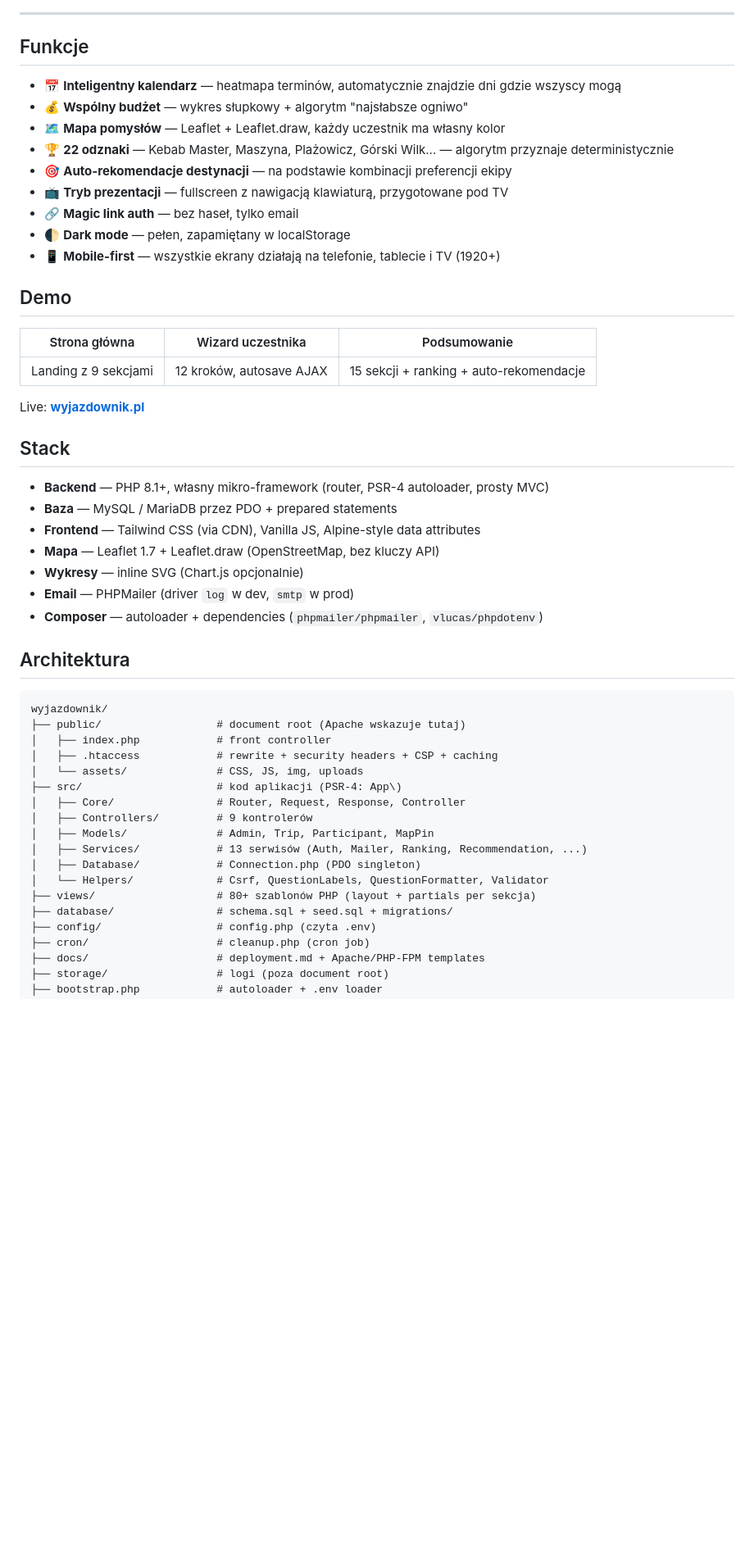
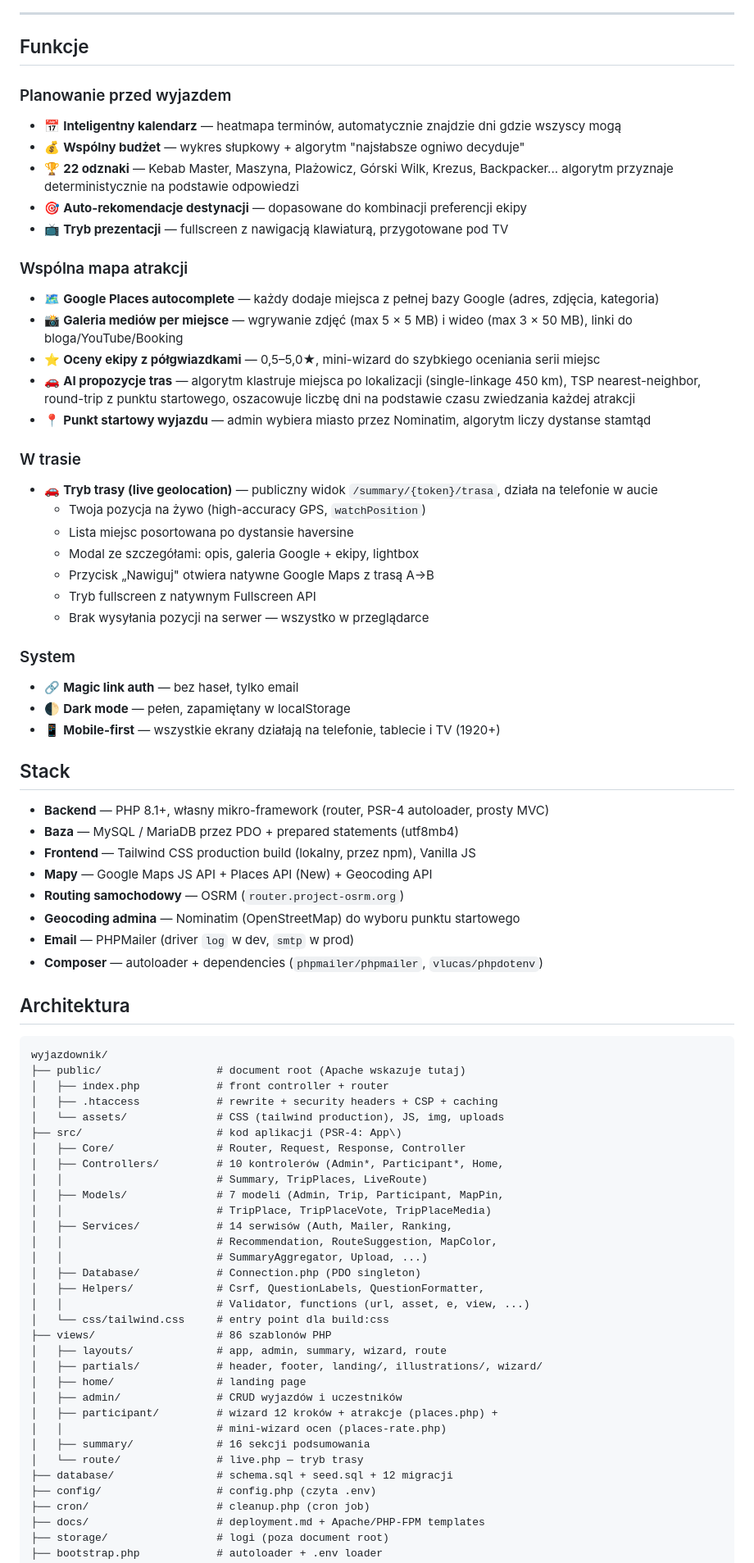
Before and after one commit to vTomsonek/Wyjazdownik, a Markdown page: README.md, the part around one of its changes. Shown at 82% size. Rendered like a GitHub page; blank space fills up the shorter version.

````diff
--- a/README.md
+++ b/README.md
@@ -17,31 +17,42 @@ Każdy znajomy wypełnia ankietę, a wszyscy razem oglądają wspólny plan z re
 
 ## Funkcje
 
+### Planowanie przed wyjazdem
 - 📅 **Inteligentny kalendarz** — heatmapa terminów, automatycznie znajdzie dni gdzie wszyscy mogą
-- 💰 **Wspólny budżet** — wykres słupkowy + algorytm "najsłabsze ogniwo"
-- 🗺️ **Mapa pomysłów** — Leaflet + Leaflet.draw, każdy uczestnik ma własny kolor
-- 🏆 **22 odznaki** — Kebab Master, Maszyna, Plażowicz, Górski Wilk... — algorytm przyznaje deterministycznie
-- 🎯 **Auto-rekomendacje destynacji** — na podstawie kombinacji preferencji ekipy
+- 💰 **Wspólny budżet** — wykres słupkowy + algorytm "najsłabsze ogniwo decyduje"
+- 🏆 **22 odznaki** — Kebab Master, Maszyna, Plażowicz, Górski Wilk, Krezus, Backpacker... algorytm przyznaje deterministycznie na podstawie odpowiedzi
+- 🎯 **Auto-rekomendacje destynacji** — dopasowane do kombinacji preferencji ekipy
 - 📺 **Tryb prezentacji** — fullscreen z nawigacją klawiaturą, przygotowane pod TV
+
+### Wspólna mapa atrakcji
+- 🗺️ **Google Places autocomplete** — każdy dodaje miejsca z pełnej bazy Google (adres, zdjęcia, kategoria)
+- 📸 **Galeria mediów per miejsce** — wgrywanie zdjęć (max 5 × 5 MB) i wideo (max 3 × 50 MB), linki do bloga/YouTube/Booking
+- ⭐ **Oceny ekipy z półgwiazdkami** — 0,5–5,0★, mini-wizard do szybkiego oceniania serii miejsc
+- 🚗 **AI propozycje tras** — algorytm klastruje miejsca po lokalizacji (single-linkage 450 km), TSP nearest-neighbor, round-trip z punktu startowego, oszacowuje liczbę dni na podstawie czasu zwiedzania każdej atrakcji
+- 📍 **Punkt startowy wyjazdu** — admin wybiera miasto przez Nominatim, algorytm liczy dystanse stamtąd
+
+### W trasie
+- 🚗 **Tryb trasy (live geolocation)** — publiczny widok `/summary/{token}/trasa`, działa na telefonie w aucie
+  - Twoja pozycja na żywo (high-accuracy GPS, `watchPosition`)
+  - Lista miejsc posortowana po dystansie haversine
+  - Modal ze szczegółami: opis, galeria Google + ekipy, lightbox
+  - Przycisk „Nawiguj" otwiera natywne Google Maps z trasą A→B
+  - Tryb fullscreen z natywnym Fullscreen API
+  - Brak wysyłania pozycji na serwer — wszystko w przeglądarce
+
+### System
 - 🔗 **Magic link auth** — bez haseł, tylko email
 - 🌓 **Dark mode** — pełen, zapamiętany w localStorage
 - 📱 **Mobile-first** — wszystkie ekrany działają na telefonie, tablecie i TV (1920+)
 
-## Demo
-
-| Strona główna | Wizard uczestnika | Podsumowanie |
-|:-:|:-:|:-:|
-| Landing z 9 sekcjami | 12 kroków, autosave AJAX | 15 sekcji + ranking + auto-rekomendacje |
-
-Live: **[wyjazdownik.pl](https://wyjazdownik.pl)**
-
 ## Stack
 
 - **Backend** — PHP 8.1+, własny mikro-framework (router, PSR-4 autoloader, prosty MVC)
-- **Baza** — MySQL / MariaDB przez PDO + prepared statements
-- **Frontend** — Tailwind CSS (via CDN), Vanilla JS, Alpine-style data attributes
-- **Mapa** — Leaflet 1.7 + Leaflet.draw (OpenStreetMap, bez kluczy API)
-- **Wykresy** — inline SVG (Chart.js opcjonalnie)
+- **Baza** — MySQL / MariaDB przez PDO + prepared statements (utf8mb4)
+- **Frontend** — Tailwind CSS production build (lokalny, przez npm), Vanilla JS
+- **Mapy** — Google Maps JS API + Places API (New) + Geocoding API
+- **Routing samochodowy** — OSRM (`router.project-osrm.org`)
+- **Geocoding admina** — Nominatim (OpenStreetMap) do wyboru punktu startowego
 - **Email** — PHPMailer (driver `log` w dev, `smtp` w prod)
 - **Composer** — autoloader + dependencies (`phpmailer/phpmailer`, `vlucas/phpdotenv`)
 
@@ -50,18 +61,32 @@ Live: **[wyjazdownik.pl](https://wyjazdownik.pl)**
 ```
 wyjazdownik/
 ├── public/                  # document root (Apache wskazuje tutaj)
-│   ├── index.php            # front controller
+│   ├── index.php            # front controller + router
 │   ├── .htaccess            # rewrite + security headers + CSP + caching
-│   └── assets/              # CSS, JS, img, uploads
+│   └── assets/              # CSS (tailwind production), JS, img, uploads
 ├── src/                     # kod aplikacji (PSR-4: App\)
 │   ├── Core/                # Router, Request, Response, Controller
-│   ├── Controllers/         # 9 kontrolerów
-│   ├── Models/              # Admin, Trip, Participant, MapPin
-│   ├── Services/            # 13 serwisów (Auth, Mailer, Ranking, Recommendation, ...)
+│   ├── Controllers/         # 10 kontrolerów (Admin*, Participant*, Home,
+│   │                        # Summary, TripPlaces, LiveRoute)
+│   ├── Models/              # 7 modeli (Admin, Trip, Participant, MapPin,
+│   │                        # TripPlace, TripPlaceVote, TripPlaceMedia)
+│   ├── Services/            # 14 serwisów (Auth, Mailer, Ranking,
+│   │                        # Recommendation, RouteSuggestion, MapColor,
+│   │                        # SummaryAggregator, Upload, ...)
 │   ├── Database/            # Connection.php (PDO singleton)
-│   └── Helpers/             # Csrf, QuestionLabels, QuestionFormatter, Validator
-├── views/                   # 80+ szablonów PHP (layout + partials per sekcja)
-├── database/                # schema.sql + seed.sql + migrations/
+│   ├── Helpers/             # Csrf, QuestionLabels, QuestionFormatter,
+│   │                        # Validator, functions (url, asset, e, view, ...)
+│   └── css/tailwind.css     # entry point dla build:css
+├── views/                   # 86 szablonów PHP
+│   ├── layouts/             # app, admin, summary, wizard, route
+│   ├── partials/            # header, footer, landing/, illustrations/, wizard/
+│   ├── home/                # landing page
+│   ├── admin/               # CRUD wyjazdów i uczestników
+│   ├── participant/         # wizard 12 kroków + atrakcje (places.php) +
+│   │                        # mini-wizard ocen (places-rate.php)
+│   ├── summary/             # 16 sekcji podsumowania
+│   └── route/               # live.php — tryb trasy
+├── database/                # schema.sql + seed.sql + 12 migracji
 ├── config/                  # config.php (czyta .env)
 ├── cron/                    # cleanup.php (cron job)
 ├── docs/                    # deployment.md + Apache/PHP-FPM templates
````
Also changed, not shown: other parts of README.md (+58 -13 lines).
